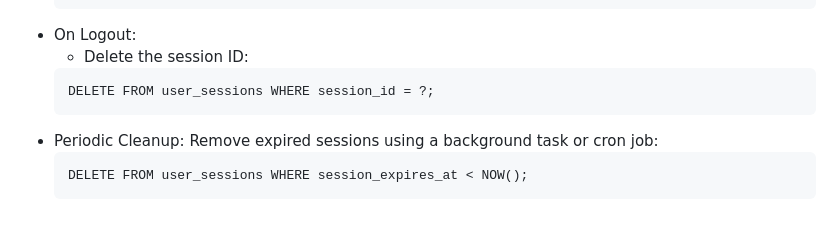
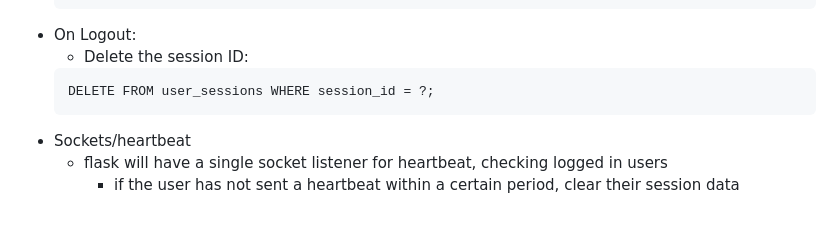
Before and after one commit to mattburke1999/KeyboardGames, a Markdown page: next steps.md, the part around the change. Rendered like a GitHub page.

Commit message:
additional steps

````diff
--- a/next steps.md
+++ b/next steps.md
@@ -126,8 +126,6 @@ CREATE TABLE user_sessions (
     ```
     DELETE FROM user_sessions WHERE session_id = ?;
     ```
-- Periodic Cleanup:
-Remove expired sessions using a background task or cron job:
-    ```
-    DELETE FROM user_sessions WHERE session_expires_at < NOW();
-    ```
+- Sockets/heartbeat
+    - flask will have a single socket listener for heartbeat, checking logged in users
+        - if the user has not sent a heartbeat within a certain period, clear their session data
````
